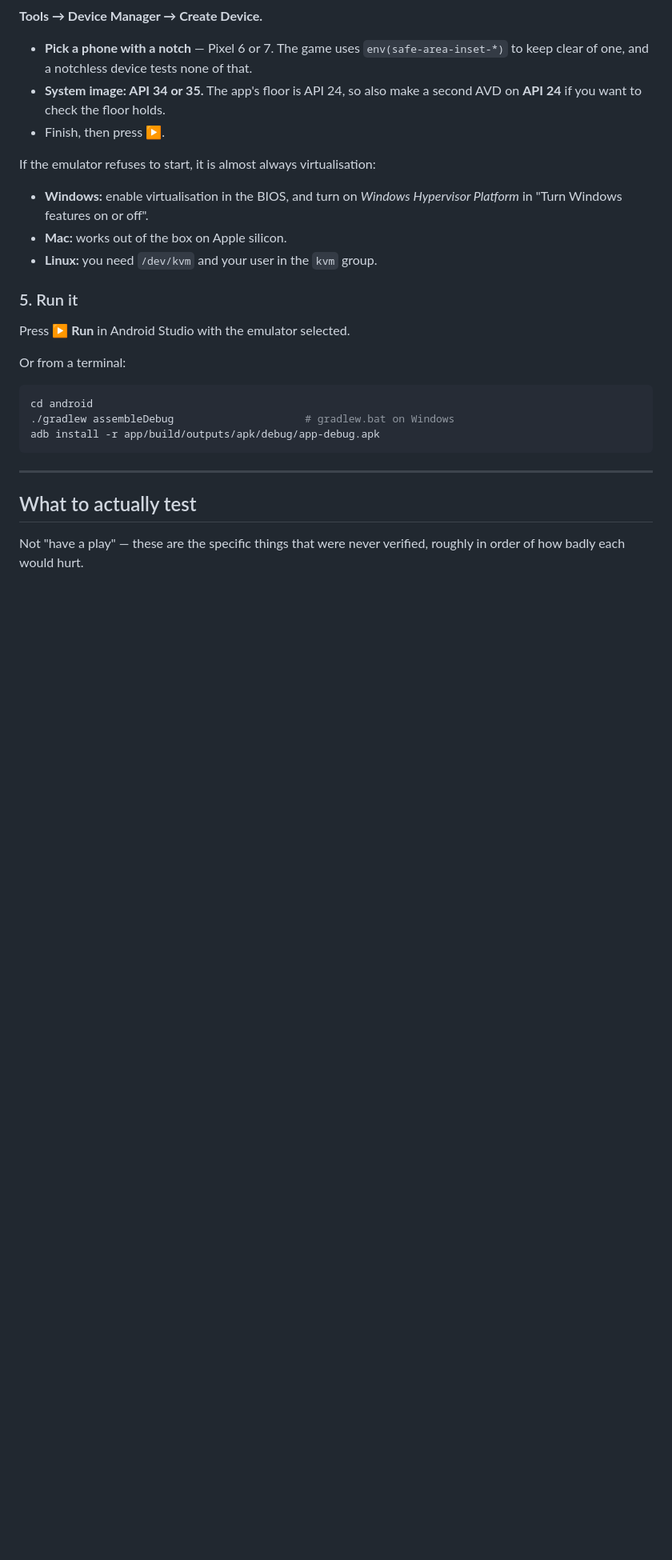
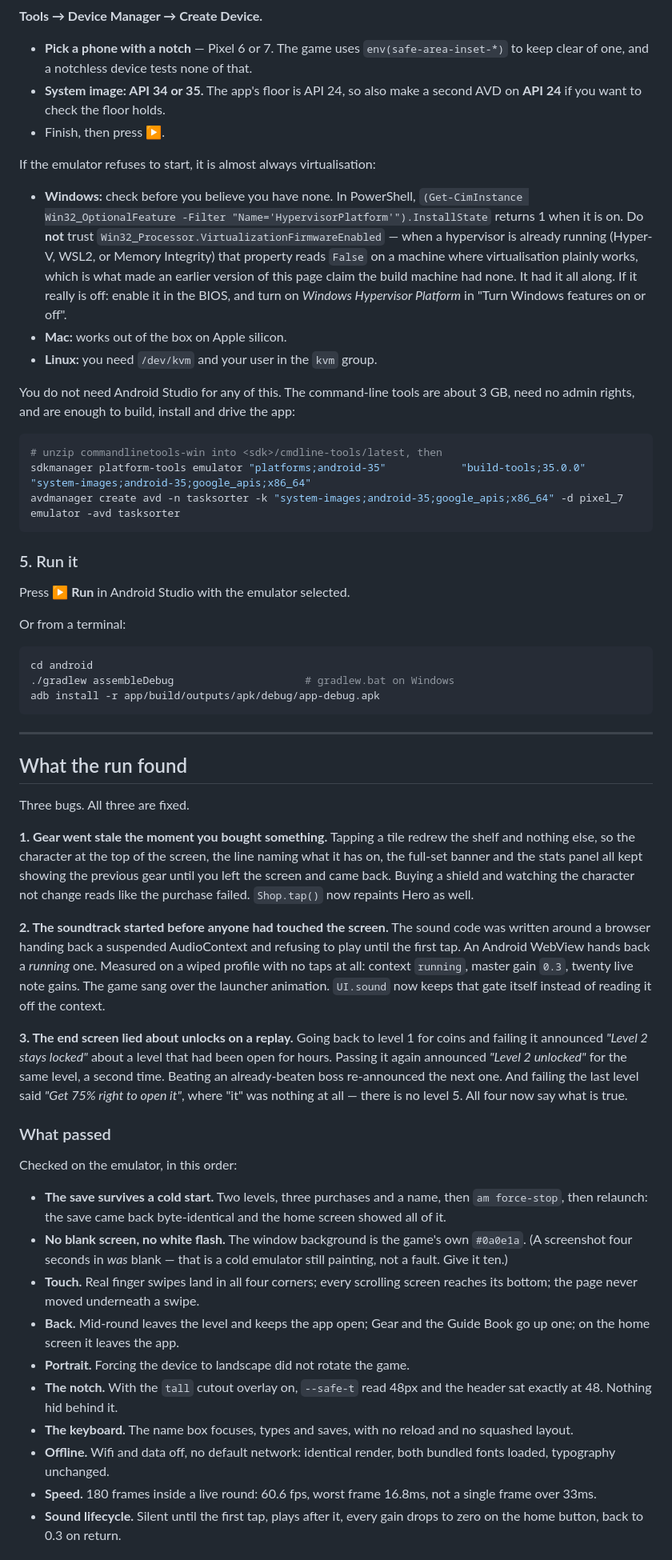
Before and after one commit to ZenBen5173/task-sorter, a Markdown page: android/TESTING.md, the part around one of its changes. Shown at 80% size. Drawn GitHub-style; blank space fills up the shorter version.

````diff
--- a/android/TESTING.md
+++ b/android/TESTING.md
@@ -62,10 +74,28 @@ minutes.
 
 If the emulator refuses to start, it is almost always virtualisation:
 
-- **Windows:** enable virtualisation in the BIOS, and turn on *Windows
-  Hypervisor Platform* in "Turn Windows features on or off".
+- **Windows:** check before you believe you have none. In PowerShell,
+  `(Get-CimInstance Win32_OptionalFeature -Filter "Name='HypervisorPlatform'").InstallState`
+  returns 1 when it is on. Do **not** trust
+  `Win32_Processor.VirtualizationFirmwareEnabled` — when a hypervisor is already
+  running (Hyper-V, WSL2, or Memory Integrity) that property reads `False` on a
+  machine where virtualisation plainly works, which is what made an earlier
+  version of this page claim the build machine had none. It had it all along.
+  If it really is off: enable it in the BIOS, and turn on *Windows Hypervisor
+  Platform* in "Turn Windows features on or off".
 - **Mac:** works out of the box on Apple silicon.
 - **Linux:** you need `/dev/kvm` and your user in the `kvm` group.
+
+You do not need Android Studio for any of this. The command-line tools are
+about 3 GB, need no admin rights, and are enough to build, install and drive
+the app:
+
+```sh
+# unzip commandlinetools-win into <sdk>/cmdline-tools/latest, then
+sdkmanager platform-tools emulator "platforms;android-35"            "build-tools;35.0.0" "system-images;android-35;google_apis;x86_64"
+avdmanager create avd -n tasksorter -k "system-images;android-35;google_apis;x86_64" -d pixel_7
+emulator -avd tasksorter
+```
 
 ### 5. Run it
 
@@ -81,7 +111,54 @@ adb install -r app/build/outputs/apk/debug/app-debug.apk
 
 ---
 
-## What to actually test
+## What the run found
 
-Not "have a play" — these are the specific things that were never verified,
-roughly in order of how badly each would hurt.
+Three bugs. All three are fixed.
+
+**1. Gear went stale the moment you bought something.** Tapping a tile redrew
+the shelf and nothing else, so the character at the top of the screen, the line
+naming what it has on, the full-set banner and the stats panel all kept showing
+the previous gear until you left the screen and came back. Buying a shield and
+watching the character not change reads like the purchase failed. `Shop.tap()`
+now repaints Hero as well.
+
+**2. The soundtrack started before anyone had touched the screen.** The sound
+code was written around a browser handing back a suspended AudioContext and
+refusing to play until the first tap. An Android WebView hands back a *running*
+one. Measured on a wiped profile with no taps at all: context `running`, master
+gain `0.3`, twenty live note gains. The game sang over the launcher animation.
+`UI.sound` now keeps that gate itself instead of reading it off the context.
+
+**3. The end screen lied about unlocks on a replay.** Going back to level 1 for
+coins and failing it announced *"Level 2 stays locked"* about a level that had
+been open for hours. Passing it again announced *"Level 2 unlocked"* for the
+same level, a second time. Beating an already-beaten boss re-announced the next
+one. And failing the last level said *"Get 75% right to open it"*, where "it"
+was nothing at all — there is no level 5. All four now say what is true.
+
+### What passed
+
+Checked on the emulator, in this order:
+
+- **The save survives a cold start.** Two levels, three purchases and a name,
+  then `am force-stop`, then relaunch: the save came back byte-identical and the
+  home screen showed all of it.
+- **No blank screen, no white flash.** The window background is the game's own
+  `#0a0e1a`. (A screenshot four seconds in *was* blank — that is a cold emulator
+  still painting, not a fault. Give it ten.)
+- **Touch.** Real finger swipes land in all four corners; every scrolling screen
+  reaches its bottom; the page never moved underneath a swipe.
+- **Back.** Mid-round leaves the level and keeps the app open; Gear and the
+  Guide Book go up one; on the home screen it leaves the app.
+- **Portrait.** Forcing the device to landscape did not rotate the game.
+- **The notch.** With the `tall` cutout overlay on, `--safe-t` read 48px and the
+  header sat exactly at 48. Nothing hid behind it.
+- **The keyboard.** The name box focuses, types and saves, with no reload and no
+  squashed layout.
+- **Offline.** Wifi and data off, no default network: identical render, both
+  bundled fonts loaded, typography unchanged.
+- **Speed.** 180 frames inside a live round: 60.6 fps, worst frame 16.8ms, not a
+  single frame over 33ms.
+- **Sound lifecycle.** Silent until the first tap, plays after it, every gain
+  drops to zero on the home button, back to 0.3 on return.
+
````
Also changed, not shown: other parts of android/TESTING.md (+39 -11 lines), README.md (+6 -3 lines), android/README.md (+11 -8 lines).
